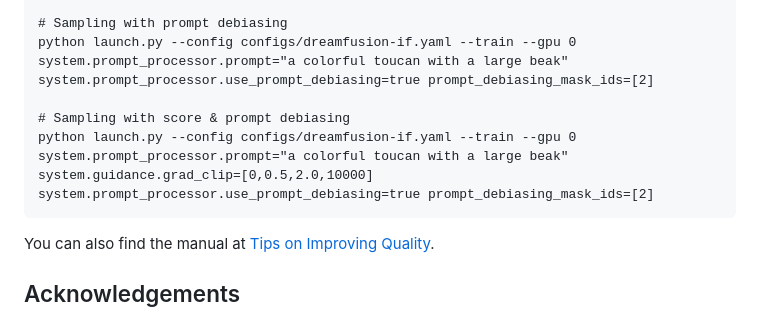
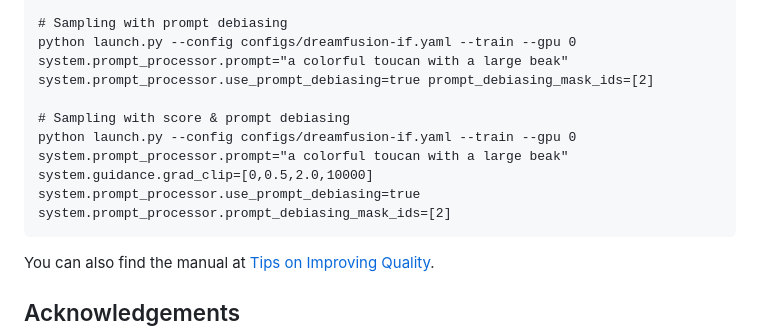
Before and after one commit to SusungHong/Debiased-Score-Distillation-Sampling, a Markdown page: README.md, the part around the change. GitHub-like rendering.

````diff
--- a/README.md
+++ b/README.md
@@ -32,7 +32,7 @@ python launch.py --config configs/dreamfusion-if.yaml --train --gpu 0 system.pro
 python launch.py --config configs/dreamfusion-if.yaml --train --gpu 0 system.prompt_processor.prompt="a colorful toucan with a large beak" system.prompt_processor.use_prompt_debiasing=true prompt_debiasing_mask_ids=[2]
 
 # Sampling with score & prompt debiasing
-python launch.py --config configs/dreamfusion-if.yaml --train --gpu 0 system.prompt_processor.prompt="a colorful toucan with a large beak" system.guidance.grad_clip=[0,0.5,2.0,10000] system.prompt_processor.use_prompt_debiasing=true prompt_debiasing_mask_ids=[2]
+python launch.py --config configs/dreamfusion-if.yaml --train --gpu 0 system.prompt_processor.prompt="a colorful toucan with a large beak" system.guidance.grad_clip=[0,0.5,2.0,10000] system.prompt_processor.use_prompt_debiasing=true system.prompt_processor.prompt_debiasing_mask_ids=[2]
 ```
 
 You can also find the manual at [Tips on Improving Quality](https://github.com/threestudio-project/threestudio).
````
